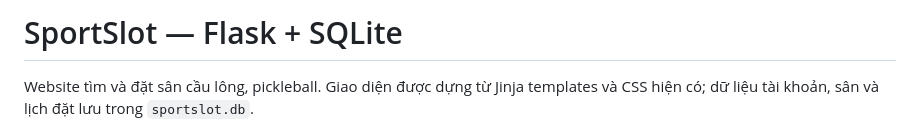
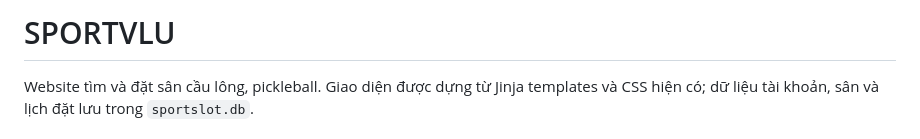
Before and after one commit to NguyenCuongThinh-coder/SportVLU, a Markdown page: README.md, the part around the change. Drawn GitHub-style.

Commit message:
Update project title to SPORTVLU

```diff
--- a/README.md
+++ b/README.md
@@ -1,4 +1,4 @@
-# SportSlot — Flask + SQLite
+# SPORTVLU
 
 Website tìm và đặt sân cầu lông, pickleball. Giao diện được dựng từ Jinja templates và CSS hiện có; dữ liệu tài khoản, sân và lịch đặt lưu trong `sportslot.db`.
 
```
